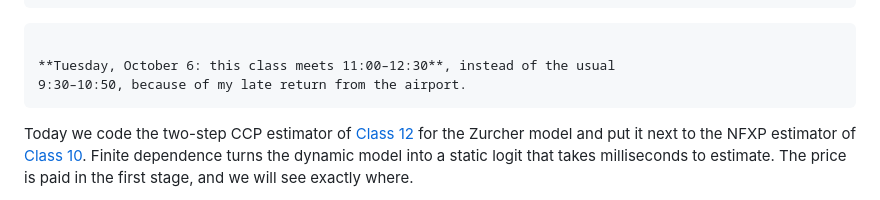
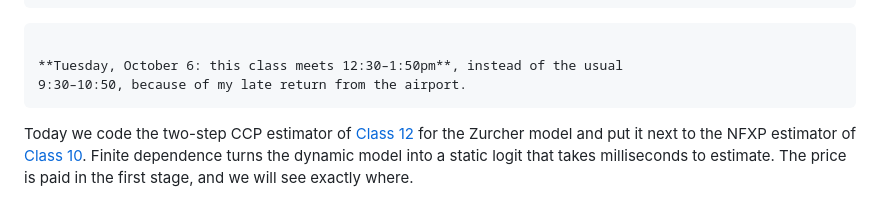
Before and after one commit to fediskhakov/sb-dse, a Markdown page: 13_ccp_practice.md, the part around the change. GitHub-like rendering.

`````diff
--- a/13_ccp_practice.md
+++ b/13_ccp_practice.md
@@ -13,7 +13,7 @@ kernelspec:
 
 ````{important} Announcement: special class time on October 6
 
-**Tuesday, October 6: this class meets 11:00–12:30**, instead of the usual
+**Tuesday, October 6: this class meets 12:30–1:50pm**, instead of the usual
 9:30–10:50, because of my late return from the airport.
 ````
 
`````
Also changed, not shown: 12_ccp.md (+1 -1 lines).
